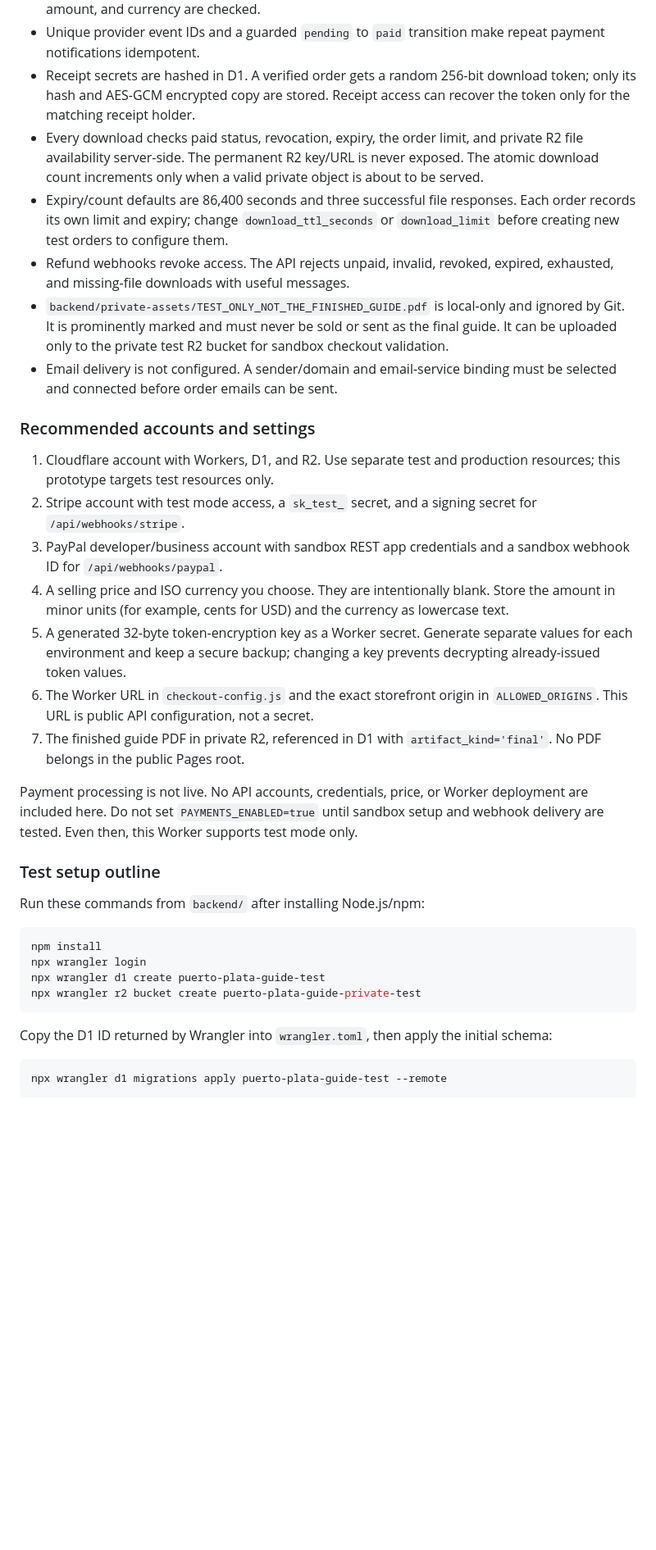
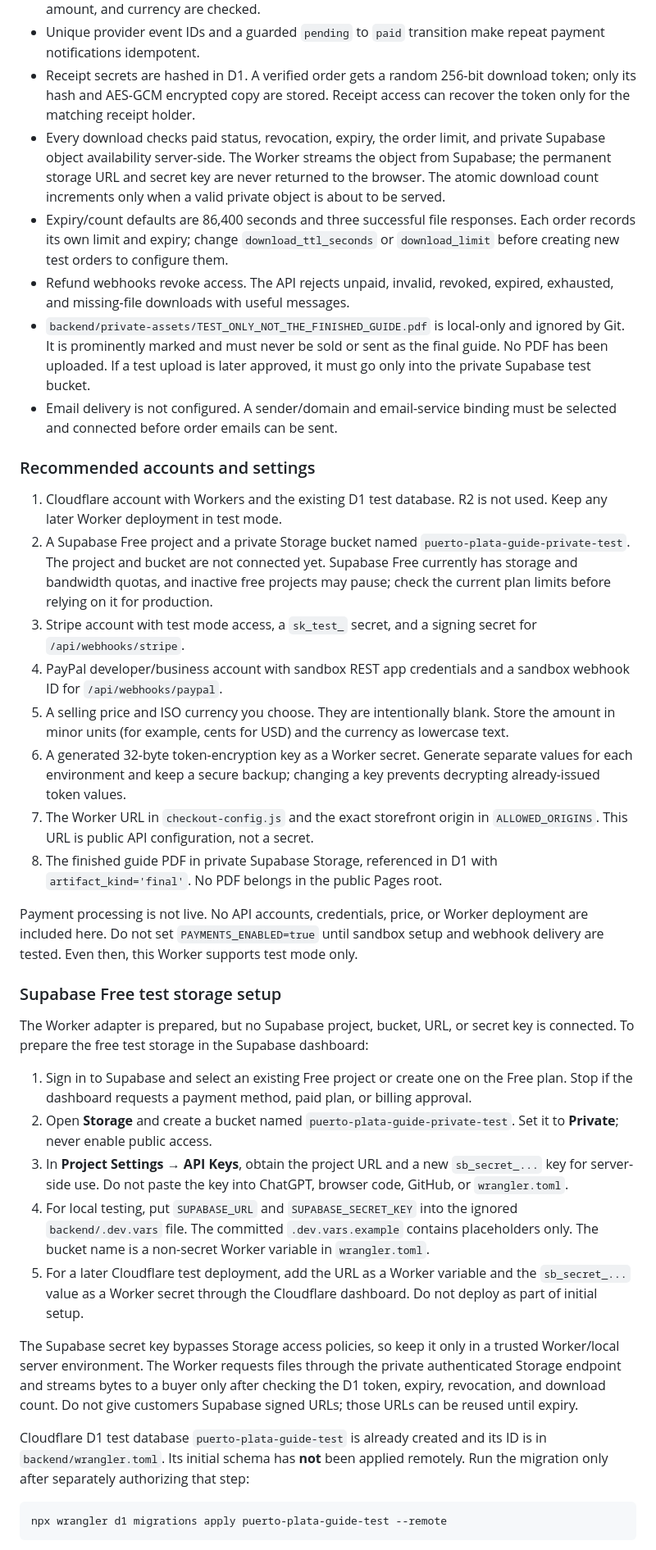
Before and after one commit to socrateodiaz-coder/puerto-plata-walking-guide, a Markdown page: README.md, the part around one of its changes. Shown at 82% size. Drawn GitHub-style; blank space fills up the shorter version.

Commit message:
Document private Supabase test storage

````diff
--- a/README.md
+++ b/README.md
@@ -49,36 +49,38 @@ For a U.S. merchant, the integration uses Stripe Checkout for cards and a separa
 - The server reads the price from D1; the browser cannot supply it. Stripe webhook signatures and PayPal webhook signatures are verified by the Worker. Provider payment state, order ID, amount, and currency are checked.
 - Unique provider event IDs and a guarded `pending` to `paid` transition make repeat payment notifications idempotent.
 - Receipt secrets are hashed in D1. A verified order gets a random 256-bit download token; only its hash and AES-GCM encrypted copy are stored. Receipt access can recover the token only for the matching receipt holder.
-- Every download checks paid status, revocation, expiry, the order limit, and private R2 file availability server-side. The permanent R2 key/URL is never exposed. The atomic download count increments only when a valid private object is about to be served.
+- Every download checks paid status, revocation, expiry, the order limit, and private Supabase object availability server-side. The Worker streams the object from Supabase; the permanent storage URL and secret key are never returned to the browser. The atomic download count increments only when a valid private object is about to be served.
 - Expiry/count defaults are 86,400 seconds and three successful file responses. Each order records its own limit and expiry; change `download_ttl_seconds` or `download_limit` before creating new test orders to configure them.
 - Refund webhooks revoke access. The API rejects unpaid, invalid, revoked, expired, exhausted, and missing-file downloads with useful messages.
-- `backend/private-assets/TEST_ONLY_NOT_THE_FINISHED_GUIDE.pdf` is local-only and ignored by Git. It is prominently marked and must never be sold or sent as the final guide. It can be uploaded only to the private test R2 bucket for sandbox checkout validation.
+- `backend/private-assets/TEST_ONLY_NOT_THE_FINISHED_GUIDE.pdf` is local-only and ignored by Git. It is prominently marked and must never be sold or sent as the final guide. No PDF has been uploaded. If a test upload is later approved, it must go only into the private Supabase test bucket.
 - Email delivery is not configured. A sender/domain and email-service binding must be selected and connected before order emails can be sent.
 
 ### Recommended accounts and settings
 
-1. Cloudflare account with Workers, D1, and R2. Use separate test and production resources; this prototype targets test resources only.
-2. Stripe account with test mode access, a `sk_test_` secret, and a signing secret for `/api/webhooks/stripe`.
-3. PayPal developer/business account with sandbox REST app credentials and a sandbox webhook ID for `/api/webhooks/paypal`.
-4. A selling price and ISO currency you choose. They are intentionally blank. Store the amount in minor units (for example, cents for USD) and the currency as lowercase text.
-5. A generated 32-byte token-encryption key as a Worker secret. Generate separate values for each environment and keep a secure backup; changing a key prevents decrypting already-issued token values.
-6. The Worker URL in `checkout-config.js` and the exact storefront origin in `ALLOWED_ORIGINS`. This URL is public API configuration, not a secret.
-7. The finished guide PDF in private R2, referenced in D1 with `artifact_kind='final'`. No PDF belongs in the public Pages root.
+1. Cloudflare account with Workers and the existing D1 test database. R2 is not used. Keep any later Worker deployment in test mode.
+2. A Supabase Free project and a private Storage bucket named `puerto-plata-guide-private-test`. The project and bucket are not connected yet. Supabase Free currently has storage and bandwidth quotas, and inactive free projects may pause; check the current plan limits before relying on it for production.
+3. Stripe account with test mode access, a `sk_test_` secret, and a signing secret for `/api/webhooks/stripe`.
+4. PayPal developer/business account with sandbox REST app credentials and a sandbox webhook ID for `/api/webhooks/paypal`.
+5. A selling price and ISO currency you choose. They are intentionally blank. Store the amount in minor units (for example, cents for USD) and the currency as lowercase text.
+6. A generated 32-byte token-encryption key as a Worker secret. Generate separate values for each environment and keep a secure backup; changing a key prevents decrypting already-issued token values.
+7. The Worker URL in `checkout-config.js` and the exact storefront origin in `ALLOWED_ORIGINS`. This URL is public API configuration, not a secret.
+8. The finished guide PDF in private Supabase Storage, referenced in D1 with `artifact_kind='final'`. No PDF belongs in the public Pages root.
 
 Payment processing is not live. No API accounts, credentials, price, or Worker deployment are included here. Do not set `PAYMENTS_ENABLED=true` until sandbox setup and webhook delivery are tested. Even then, this Worker supports test mode only.
 
-### Test setup outline
+### Supabase Free test storage setup
 
-Run these commands from `backend/` after installing Node.js/npm:
+The Worker adapter is prepared, but no Supabase project, bucket, URL, or secret key is connected. To prepare the free test storage in the Supabase dashboard:
 
-```powershell
-npm install
-npx wrangler login
-npx wrangler d1 create puerto-plata-guide-test
-npx wrangler r2 bucket create puerto-plata-guide-private-test
-```
+1. Sign in to Supabase and select an existing Free project or create one on the Free plan. Stop if the dashboard requests a payment method, paid plan, or billing approval.
+2. Open **Storage** and create a bucket named `puerto-plata-guide-private-test`. Set it to **Private**; never enable public access.
+3. In **Project Settings → API Keys**, obtain the project URL and a new `sb_secret_...` key for server-side use. Do not paste the key into ChatGPT, browser code, GitHub, or `wrangler.toml`.
+4. For local testing, put `SUPABASE_URL` and `SUPABASE_SECRET_KEY` into the ignored `backend/.dev.vars` file. The committed `.dev.vars.example` contains placeholders only. The bucket name is a non-secret Worker variable in `wrangler.toml`.
+5. For a later Cloudflare test deployment, add the URL as a Worker variable and the `sb_secret_...` value as a Worker secret through the Cloudflare dashboard. Do not deploy as part of initial setup.
 
-Copy the D1 ID returned by Wrangler into `wrangler.toml`, then apply the initial schema:
+The Supabase secret key bypasses Storage access policies, so keep it only in a trusted Worker/local server environment. The Worker requests files through the private authenticated Storage endpoint and streams bytes to a buyer only after checking the D1 token, expiry, revocation, and download count. Do not give customers Supabase signed URLs; those URLs can be reused until expiry.
+
+Cloudflare D1 test database `puerto-plata-guide-test` is already created and its ID is in `backend/wrangler.toml`. Its initial schema has **not** been applied remotely. Run the migration only after separately authorizing that step:
 
 ```powershell
 npx wrangler d1 migrations apply puerto-plata-guide-test --remote
````
Also changed, not shown: other parts of README.md (+4 -8 lines).
